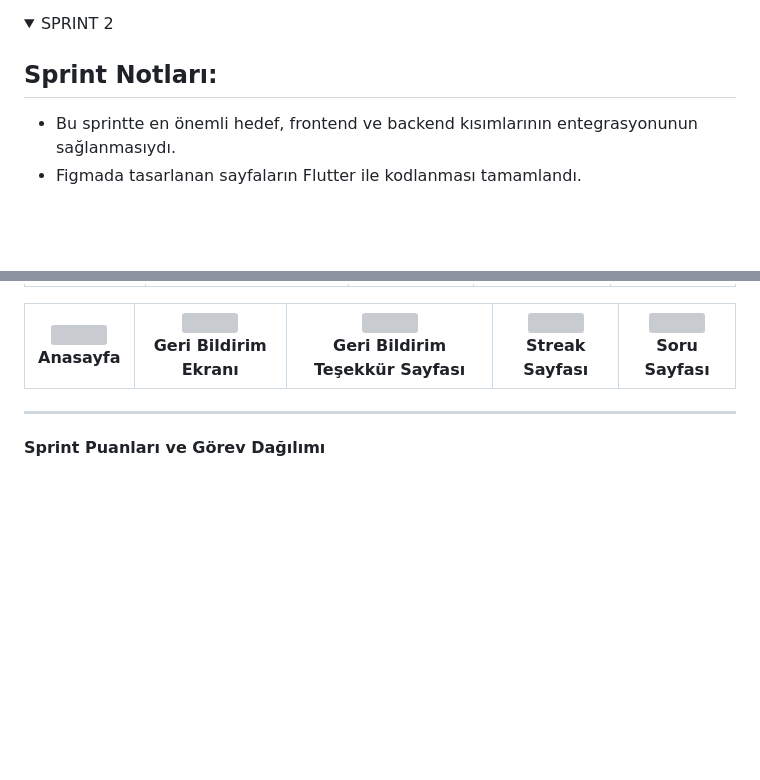
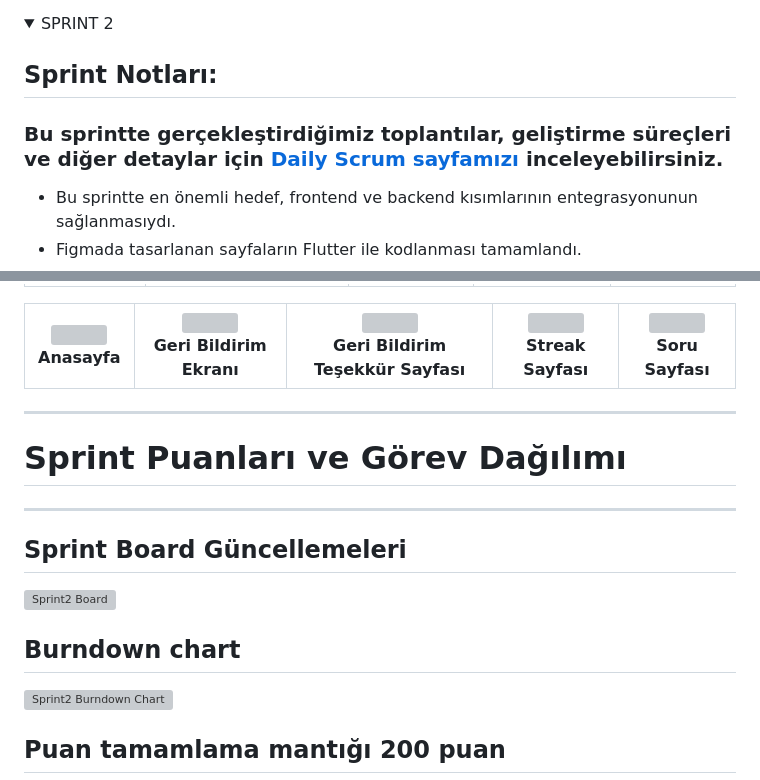
Before and after one commit to Xusroth/Grup95-Bootcamp, a Markdown page: README.md, 2 parts joined by grey strips. Rendered like a GitHub page; folded sections open; blank space fills up the shorter version; grey boxes are pictures that could not be loaded.

Commit message:
Readme sayfası Sprint2 için güncellendi.

```diff
--- a/README.md
+++ b/README.md
@@ -344,6 +344,9 @@ Yapay zekayı nasıl kullanacağımıza 2.sprintte karar verilecek.
 
 ## Sprint Notları:
 
+### Bu sprintte gerçekleştirdiğimiz toplantılar, geliştirme süreçleri ve diğer detaylar için [Daily Scrum sayfamızı](https://www.notion.so/Daily-Scrum-Sprint2-23382b3b80e8805a9bebdfd8e8b1cd9a) inceleyebilirsiniz.
+
+
 - Bu sprintte en önemli hedef, frontend ve backend kısımlarının entegrasyonunun sağlanmasıydı.
 - Figmada tasarlanan sayfaların Flutter ile kodlanması tamamlandı.
 - Backend tarafında SQLite veritabanı kullanıldı; DBeaver ile veritabanı yönetimi kolaylaştırıldı.
@@ -432,5 +435,11 @@ Yapay zekayı nasıl kullanacağımıza 2.sprintte karar verilecek.
 </table>
 
 ---
-**Sprint Puanları ve Görev Dağılımı**
+# Sprint Puanları ve Görev Dağılımı
+----
+## Sprint Board Güncellemeleri
+![Sprint2 Board](photos/sprint2_board.png)
+## Burndown chart
+![Sprint2 Burndown Chart](photos/burndown_chart_sprint2.png)
+## Puan tamamlama mantığı 200 puan
 
```
Also changed, not shown: other parts of README.md (+0 -7 lines).
